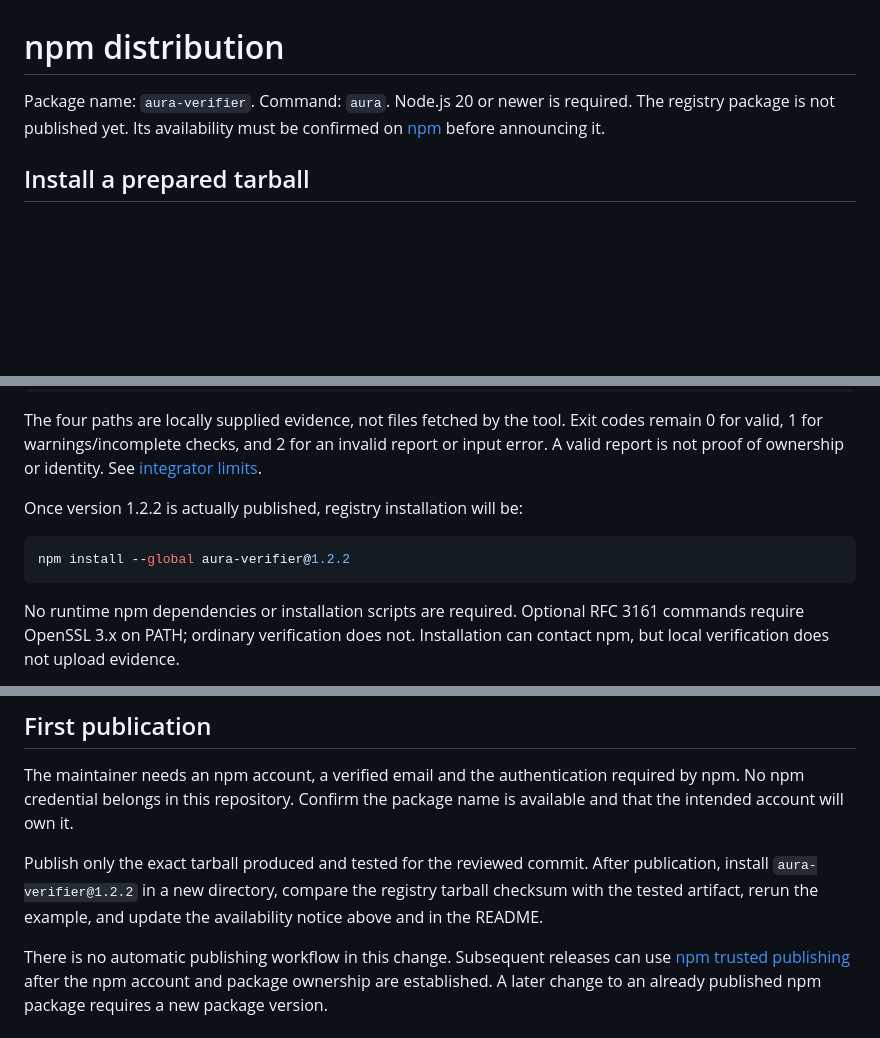
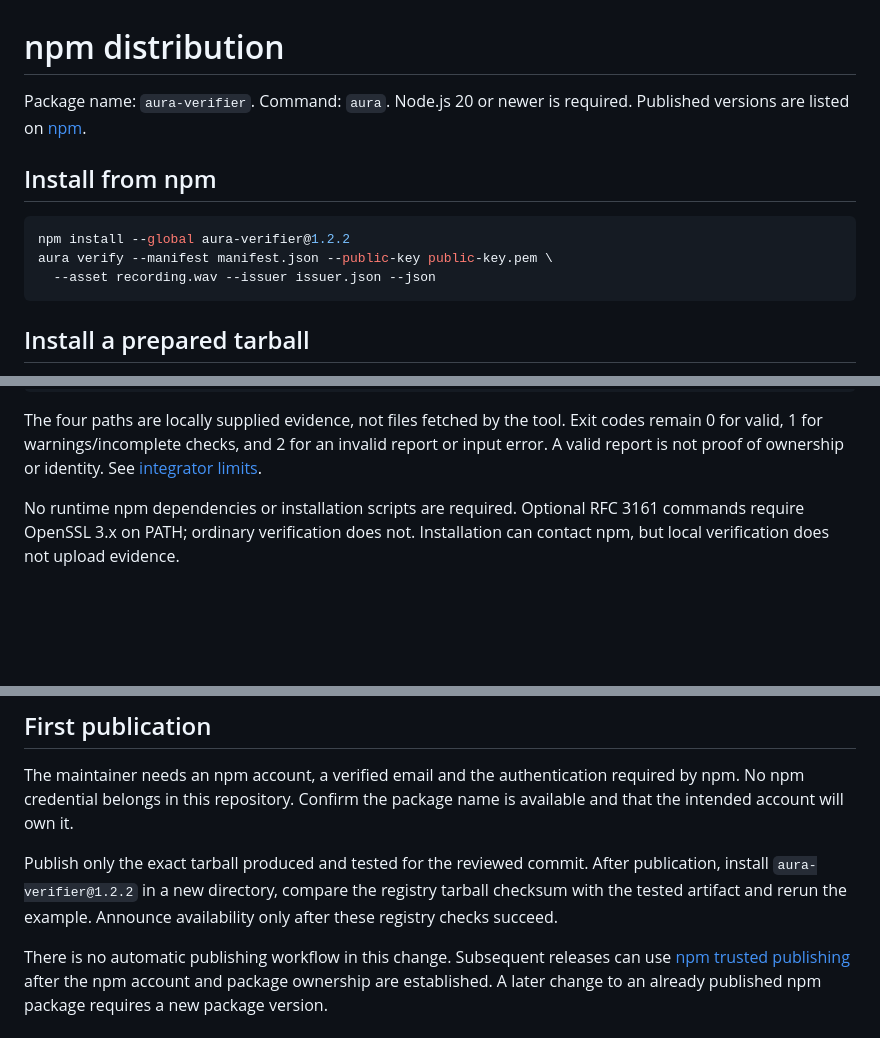
Before and after one commit to romainbenabdelkader/AURA-VERIFIER, a Markdown page: docs/NPM_DISTRIBUTION.md, 3 parts joined by grey strips. GitHub-like rendering; blank space fills up the shorter version.

````diff
--- a/docs/NPM_DISTRIBUTION.md
+++ b/docs/NPM_DISTRIBUTION.md
@@ -1,8 +1,15 @@
 # npm distribution
 
 Package name: `aura-verifier`. Command: `aura`. Node.js 20 or newer is required.
-The registry package is not published yet. Its availability must be confirmed
-on [npm](https://www.npmjs.com/package/aura-verifier) before announcing it.
+Published versions are listed on [npm](https://www.npmjs.com/package/aura-verifier).
+
+## Install from npm
+
+```sh
+npm install --global aura-verifier@1.2.2
+aura verify --manifest manifest.json --public-key public-key.pem \
+  --asset recording.wav --issuer issuer.json --json
+```
 
 ## Install a prepared tarball
 
@@ -20,12 +27,6 @@ The four paths are locally supplied evidence, not files fetched by the tool.
 Exit codes remain 0 for valid, 1 for warnings/incomplete checks, and 2 for an
 invalid report or input error. A valid report is not proof of ownership or
 identity. See [integrator limits](../INTEGRATORS.md).
-
-Once version 1.2.2 is actually published, registry installation will be:
-
-```sh
-npm install --global aura-verifier@1.2.2
-```
 
 No runtime npm dependencies or installation scripts are required. Optional
 RFC 3161 commands require OpenSSL 3.x on PATH; ordinary verification does not.
@@ -83,8 +84,8 @@ package name is available and that the intended account will own it.
 
 Publish only the exact tarball produced and tested for the reviewed commit.
 After publication, install `aura-verifier@1.2.2` in a new directory, compare
-the registry tarball checksum with the tested artifact, rerun the example,
-and update the availability notice above and in the README.
+the registry tarball checksum with the tested artifact and rerun the example.
+Announce availability only after these registry checks succeed.
 
 There is no automatic publishing workflow in this change. Subsequent releases
 can use [npm trusted publishing](https://docs.npmjs.com/trusted-publishers/)
````
Also changed, not shown: README.md (+12 -7 lines).
